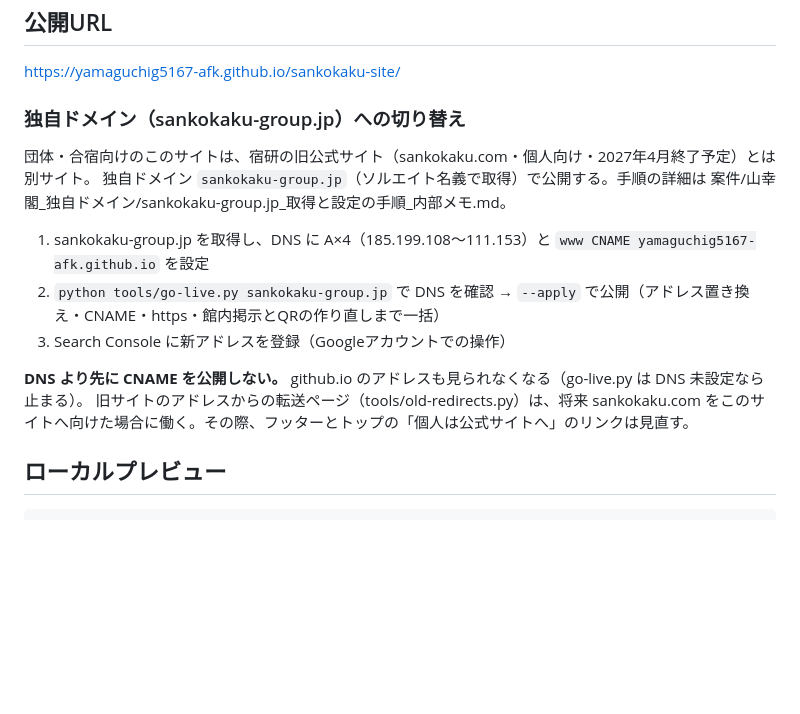
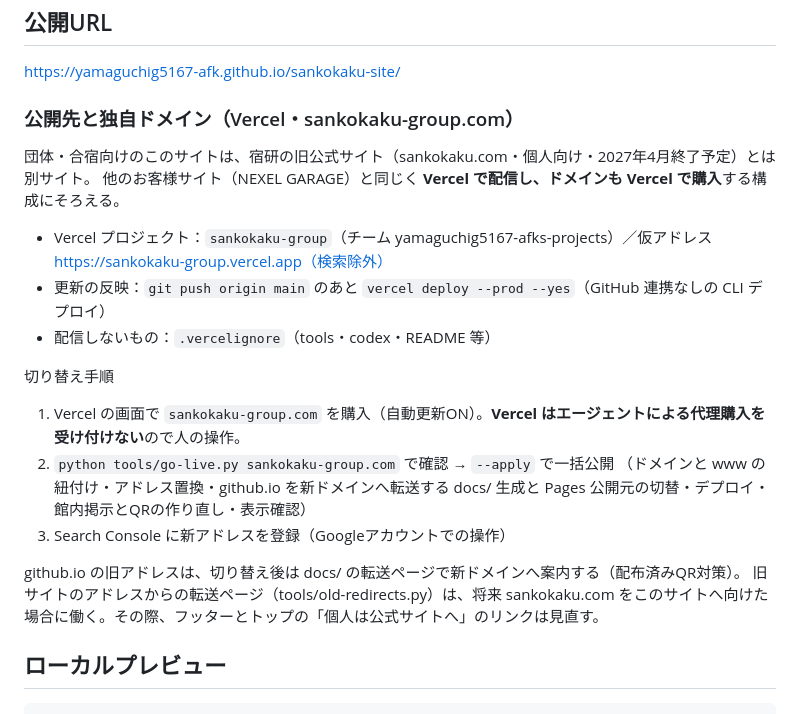
Before and after one commit to yamaguchig5167-afk/sankokaku-site, a Markdown page: README.md, the part around the change. GitHub-like rendering; blank space fills up the shorter version.

Commit message:
READMEの公開手順を Vercel＋sankokaku-group.com に更新
Co-Authored-By: Claude Opus 5.5 <noreply@anthropic.com>

```diff
--- a/README.md
+++ b/README.md
@@ -39,15 +39,21 @@ python tools/layout.py
 ## 公開URL
 https://yamaguchig5167-afk.github.io/sankokaku-site/
 
-### 独自ドメイン（sankokaku-group.jp）への切り替え
+### 公開先と独自ドメイン（Vercel・sankokaku-group.com）
 団体・合宿向けのこのサイトは、宿研の旧公式サイト（sankokaku.com・個人向け・2027年4月終了予定）とは別サイト。
-独自ドメイン `sankokaku-group.jp`（ソルエイト名義で取得）で公開する。手順の詳細は 案件/山幸閣_独自ドメイン/sankokaku-group.jp_取得と設定の手順_内部メモ.md。
+他のお客様サイト（NEXEL GARAGE）と同じく **Vercel で配信し、ドメインも Vercel で購入**する構成にそろえる。
 
-1. sankokaku-group.jp を取得し、DNS に A×4（185.199.108〜111.153）と `www CNAME yamaguchig5167-afk.github.io` を設定
-2. `python tools/go-live.py sankokaku-group.jp` で DNS を確認 → `--apply` で公開（アドレス置き換え・CNAME・https・館内掲示とQRの作り直しまで一括）
+- Vercel プロジェクト：`sankokaku-group`（チーム yamaguchig5167-afks-projects）／仮アドレス https://sankokaku-group.vercel.app（検索除外）
+- 更新の反映：`git push origin main` のあと `vercel deploy --prod --yes`（GitHub 連携なしの CLI デプロイ）
+- 配信しないもの：`.vercelignore`（tools・codex・README 等）
+
+切り替え手順
+1. Vercel の画面で `sankokaku-group.com` を購入（自動更新ON）。**Vercel はエージェントによる代理購入を受け付けない**ので人の操作。
+2. `python tools/go-live.py sankokaku-group.com` で確認 → `--apply` で一括公開
+   （ドメインと www の紐付け・アドレス置換・github.io を新ドメインへ転送する docs/ 生成と Pages 公開元の切替・デプロイ・館内掲示とQRの作り直し・表示確認）
 3. Search Console に新アドレスを登録（Googleアカウントでの操作）
 
-**DNS より先に CNAME を公開しない。** github.io のアドレスも見られなくなる（go-live.py は DNS 未設定なら止まる）。
+github.io の旧アドレスは、切り替え後は docs/ の転送ページで新ドメインへ案内する（配布済みQR対策）。
 旧サイトのアドレスからの転送ページ（tools/old-redirects.py）は、将来 sankokaku.com をこのサイトへ向けた場合に働く。その際、フッターとトップの「個人は公式サイトへ」のリンクは見直す。
 
 ## ローカルプレビュー
```
